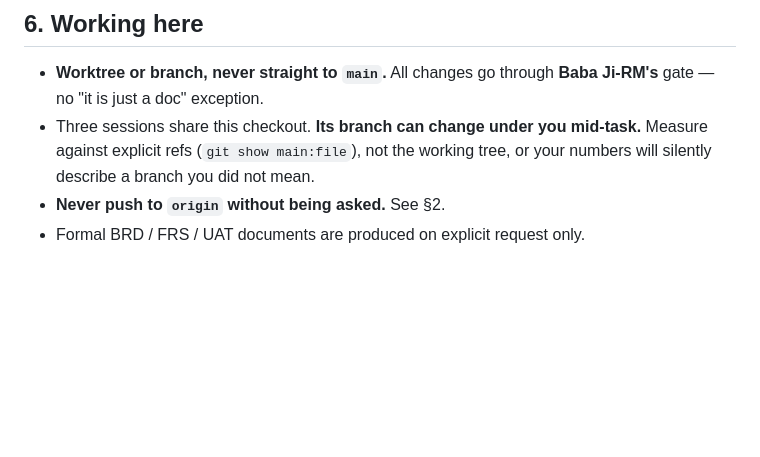
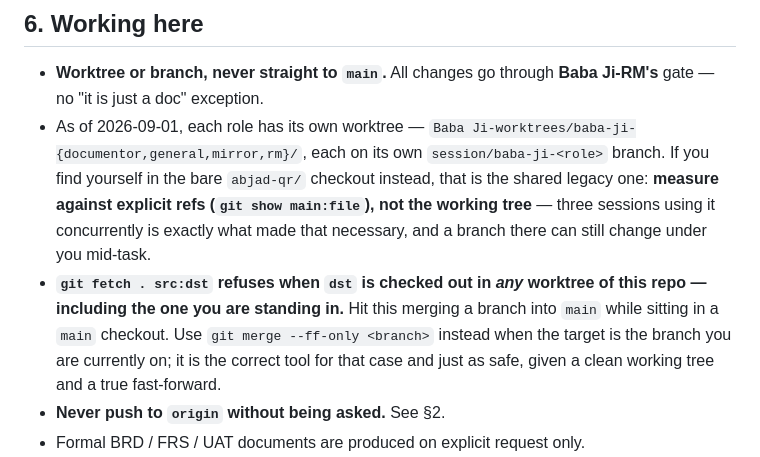
Before and after one commit to malikzahiruddin328-commits/abjad-qr, a Markdown page: CLAUDE.md, the part around the change. GitHub-like rendering; blank space fills up the shorter version.

Commit message:
Land the merge-gate fact RM asked for; update the stale checkout note beside it
Documentation only, one file.

RM flagged (board e65ae287) that a fact I said I'd add to CLAUDE.md's
"Working here" section never actually landed - a stated intention, not a
completed action. Adding it now, for real: `git fetch . src:dst` refuses
when `dst` is checked out in any worktree of this repo, including the one
running the command; `git merge --ff-only` is the correct tool when the
target is the currently-checked-out branch.

While in that section, the adjacent line calling this a checkout "three
sessions share" had gone stale in the same way this file warns against -
per-session worktrees (Baba Ji-worktrees/baba-ji-{documentor,general,mirror,
rm}/, verified present) have been live since 2026-09-01. Updated rather
than left standing next to a fact I was just correcting.

NOT MERGED. For Baba Ji-RM's gate.

Co-Authored-By: Claude Sonnet 5 <noreply@anthropic.com>

```diff
--- a/CLAUDE.md
+++ b/CLAUDE.md
@@ -195,9 +195,19 @@ scope-v1 wins — `INTEGRATION-STATUS.md` in particular uses "Phase 1" and
 
 - **Worktree or branch, never straight to `main`.** All changes go through
   **Baba Ji-RM's** gate — no "it is just a doc" exception.
-- Three sessions share this checkout. **Its branch can change under you
-  mid-task.** Measure against explicit refs (`git show main:file`), not the
-  working tree, or your numbers will silently describe a branch you did not mean.
+- As of 2026-09-01, each role has its own worktree —
+  `Baba Ji-worktrees/baba-ji-{documentor,general,mirror,rm}/`, each on its
+  own `session/baba-ji-<role>` branch. If you find yourself in the bare `abjad-qr/`
+  checkout instead, that is the shared legacy one: **measure against
+  explicit refs (`git show main:file`), not the working tree** — three
+  sessions using it concurrently is exactly what made that necessary, and a
+  branch there can still change under you mid-task.
+- **`git fetch . src:dst` refuses when `dst` is checked out in *any*
+  worktree of this repo — including the one you are standing in.** Hit this
+  merging a branch into `main` while sitting in a `main` checkout. Use
+  `git merge --ff-only <branch>` instead when the target is the branch you
+  are currently on; it is the correct tool for that case and just as safe,
+  given a clean working tree and a true fast-forward.
 - **Never push to `origin` without being asked.** See §2.
 - Formal BRD / FRS / UAT documents are produced on explicit request only.
 - When a document and the code disagree because the *code* is wrong, or the
```
